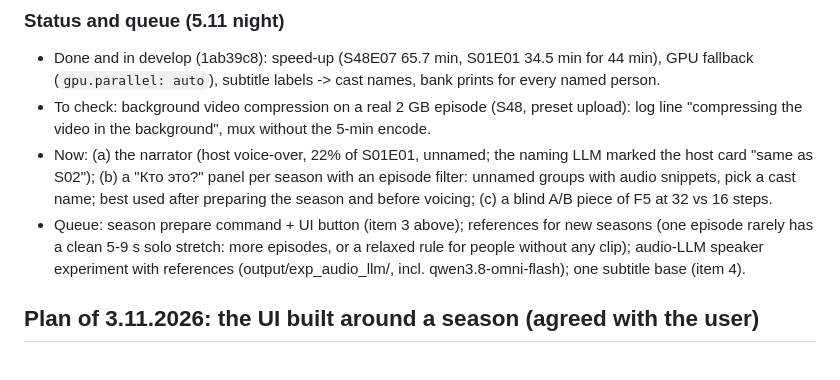
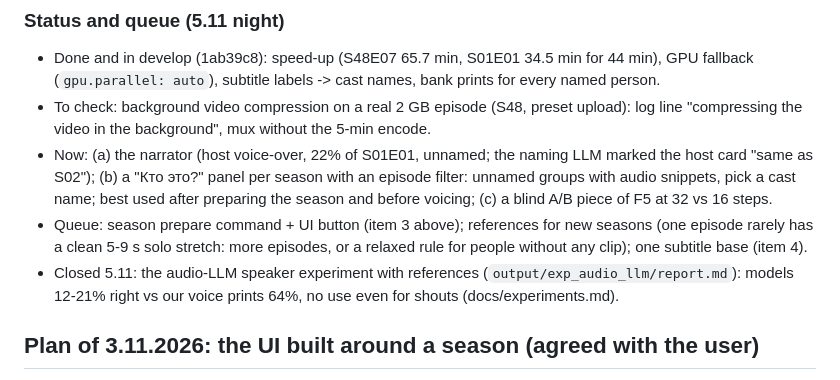
Before and after one commit to AngryBearr/subs_voiceover_vosk_tts, a Markdown page: docs/roadmap.md, the part around the change. Rendered like a GitHub page.

```diff
--- a/docs/roadmap.md
+++ b/docs/roadmap.md
@@ -48,8 +48,9 @@ Vosk runs alongside on the CPU (20). Reviewed together with an independent GPT-6
   (b) a "Кто это?" panel per season with an episode filter: unnamed groups with audio snippets, pick a cast name;
   best used after preparing the season and before voicing; (c) a blind A/B piece of F5 at 32 vs 16 steps.
 - Queue: season prepare command + UI button (item 3 above); references for new seasons (one episode rarely has a
-  clean 5-9 s solo stretch: more episodes, or a relaxed rule for people without any clip); audio-LLM speaker
-  experiment with references (output/exp_audio_llm/, incl. qwen3.8-omni-flash); one subtitle base (item 4).
+  clean 5-9 s solo stretch: more episodes, or a relaxed rule for people without any clip); one subtitle base (item 4).
+- Closed 5.11: the audio-LLM speaker experiment with references (`output/exp_audio_llm/report.md`): models 12-21% right
+  vs our voice prints 64%, no use even for shouts (docs/experiments.md).
 
 ## Plan of 3.11.2026: the UI built around a season (agreed with the user)
 
```
Also changed, not shown: docs/experiments.md (+1 -0 lines).
